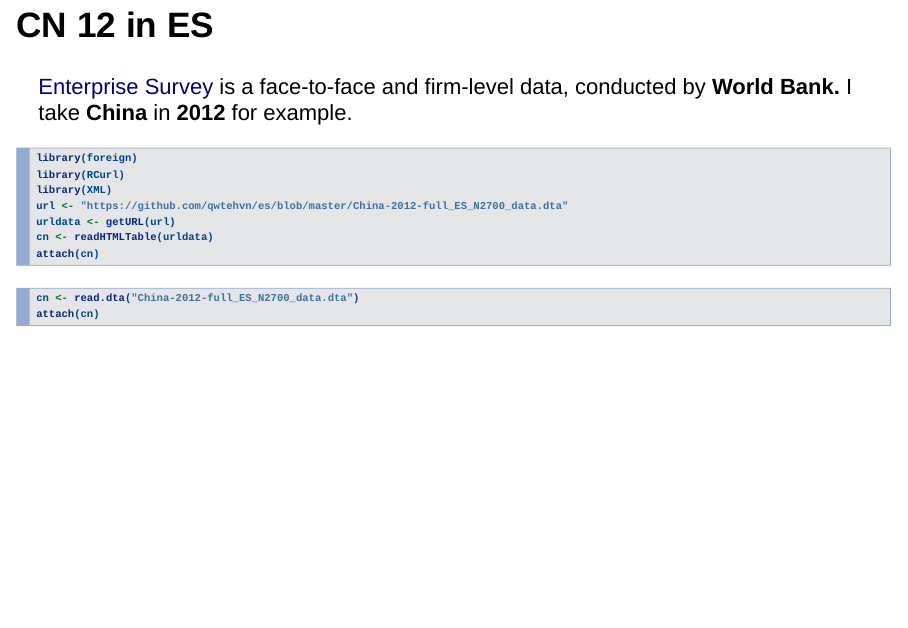
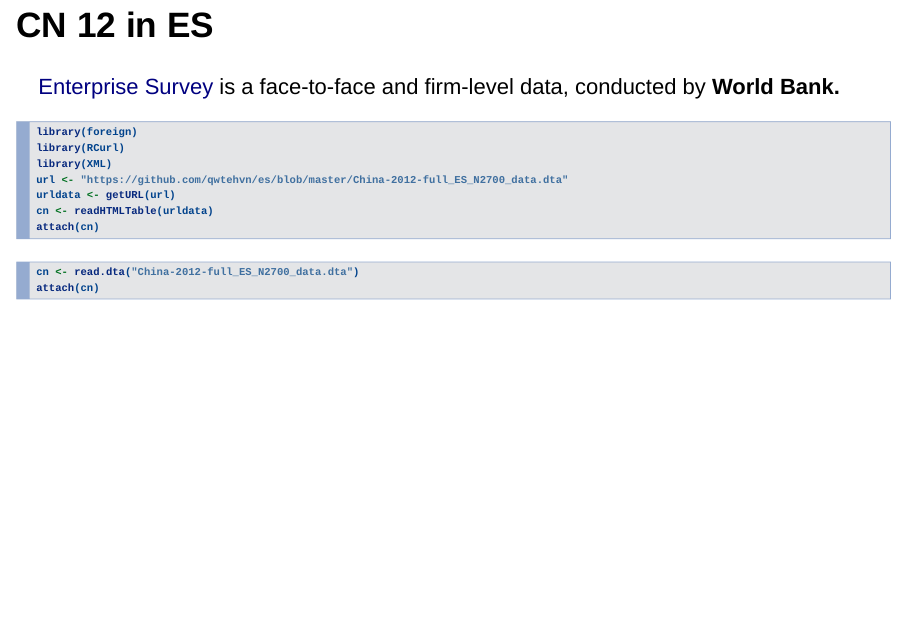
Before and after one commit to Jheng-Yi-Chen/ES, an R Markdown document (Enterprise.Surveys.Rmd): page 2 of 5. Rendered offline with R 4.5, knitr and Pandoc, with nearby package versions; the code chunks are not run, so their results and figures are left out; drawn as Slidy slides in place of the format the file asks for.

Commit message:
Update Enterprise.Surveys.Rmd

````diff
--- a/Enterprise.Surveys.Rmd
+++ b/Enterprise.Surveys.Rmd
@@ -11,7 +11,6 @@
 # CN 12 in ES
 
 [Enterprise Survey](https://www.enterprisesurveys.org/) is a face-to-face and firm-level data, conducted by __World Bank.__
-I take __China__ in __2012__ for example.
 
 ```{r}
 library(foreign)
````
